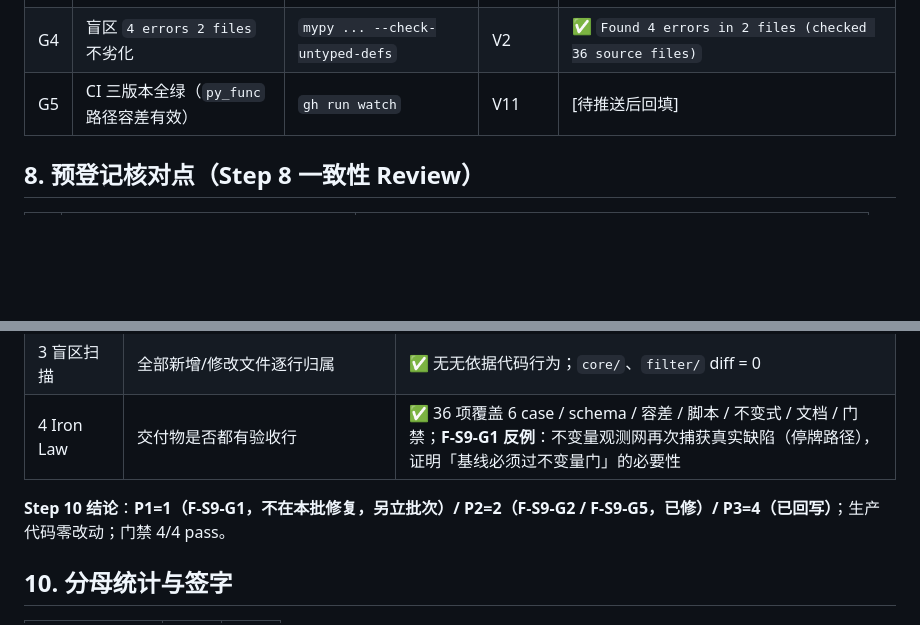
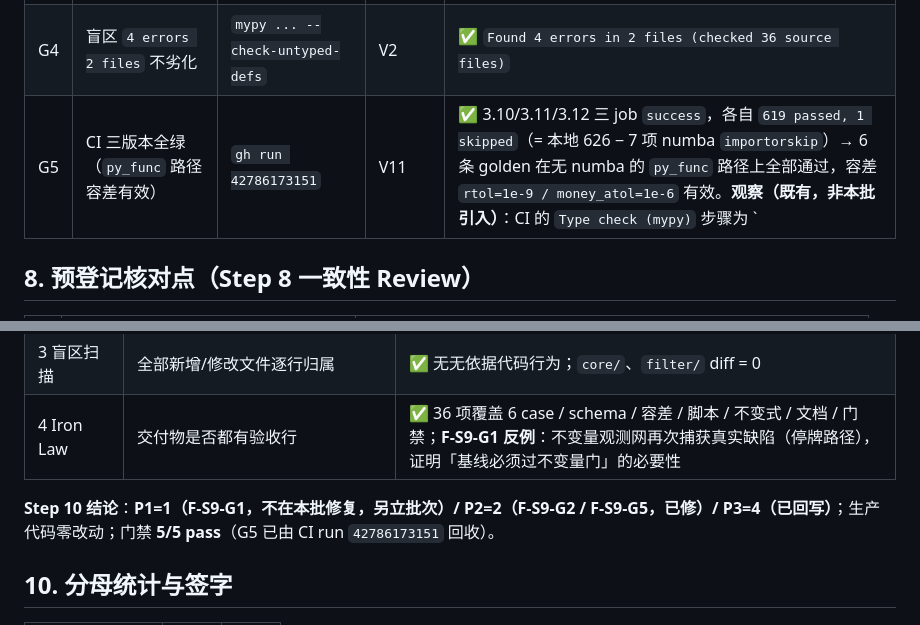
Before and after one commit to StormstoutLau/Factor_Trading, a Markdown page: docs/CHECKLIST_golden_baseline.md, 2 parts joined by grey strips. GitHub-like rendering; blank space fills up the shorter version.

Commit message:
docs(P-013): 回填 CI 回收实测（run 42786173151 三版本 619 passed / 1 skipped）

```diff
--- a/docs/CHECKLIST_golden_baseline.md
+++ b/docs/CHECKLIST_golden_baseline.md
@@ -82,7 +82,7 @@
 | G2 | black 全绿 | `black --check .` | V2 | ✅ `171 files would be left unchanged`（167 + 4 新增） |
 | G3 | mypy `Success`（36 files，`core/` 零改动） | `mypy --explicit-package-bases core` | V2/V12 | ✅ `Success: no issues found in 36 source files`；`git diff core/ filter/` 空 |
 | G4 | 盲区 `4 errors 2 files` 不劣化 | `mypy ... --check-untyped-defs` | V2 | ✅ `Found 4 errors in 2 files (checked 36 source files)` |
-| G5 | CI 三版本全绿（`py_func` 路径容差有效） | `gh run watch` | V11 | [待推送后回填] |
+| G5 | CI 三版本全绿（`py_func` 路径容差有效） | `gh run 42786173151` | V11 | ✅ 3.10/3.11/3.12 三 job `success`，各自 `619 passed, 1 skipped`（= 本地 626 − 7 项 numba `importorskip`）→ 6 条 golden 在无 numba 的 `py_func` 路径上全部通过，容差 `rtol=1e-9 / money_atol=1e-6` 有效。**观察（既有，非本批引入）**：CI 的 `Type check (mypy)` 步骤为 `|| true`（不阻断）且报 `core/metrics.py: error: Source file found twice under different module names`（CI 工作目录 + 已安装包的 `Factor_Trading` 命名冲突），本地 `mypy --explicit-package-bases core` 为 `Success: 36 source files` |
 
 ## 8. 预登记核对点（Step 8 一致性 Review）
 
@@ -106,7 +106,7 @@
 | 3 盲区扫描 | 全部新增/修改文件逐行归属 | ✅ 无无依据代码行为；`core/`、`filter/` diff = 0 |
 | 4 Iron Law | 交付物是否都有验收行 | ✅ 36 项覆盖 6 case / schema / 容差 / 脚本 / 不变式 / 文档 / 门禁；**F-S9-G1 反例**：不变量观测网再次捕获真实缺陷（停牌路径），证明「基线必须过不变量门」的必要性 |
 
-**Step 10 结论**：**P1=1（F-S9-G1，**不在本批修复**，另立批次）/ P2=2（F-S9-G2 / F-S9-G5，已修）/ P3=4（已回写）**；生产代码零改动；门禁 4/4 pass。
+**Step 10 结论**：**P1=1（F-S9-G1，**不在本批修复**，另立批次）/ P2=2（F-S9-G2 / F-S9-G5，已修）/ P3=4（已回写）**；生产代码零改动；门禁 **5/5 pass**（G5 已由 CI run `42786173151` 回收）。
 
 ## 10. 分母统计与签字
 
```
Also changed, not shown: docs/PROGRESS.md (+4 -3 lines).
